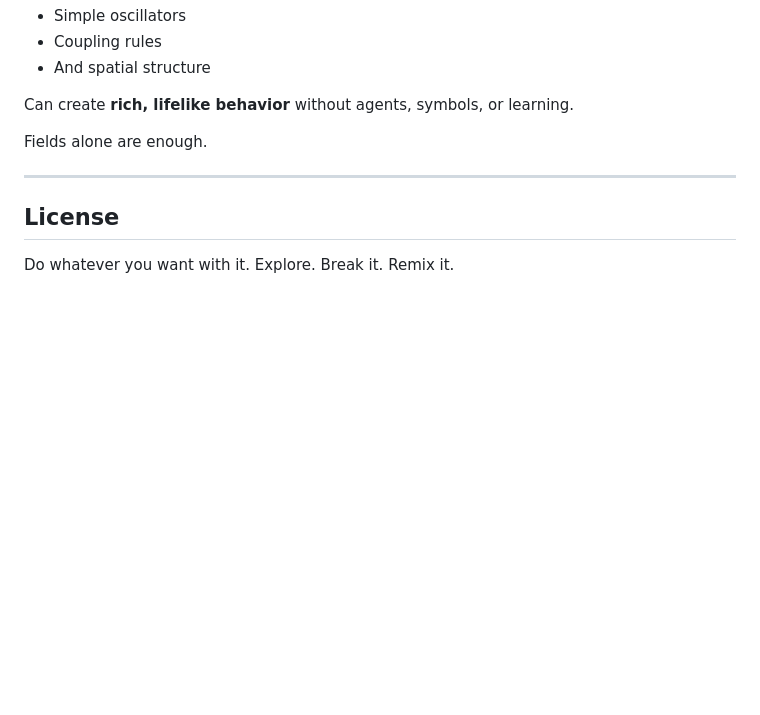
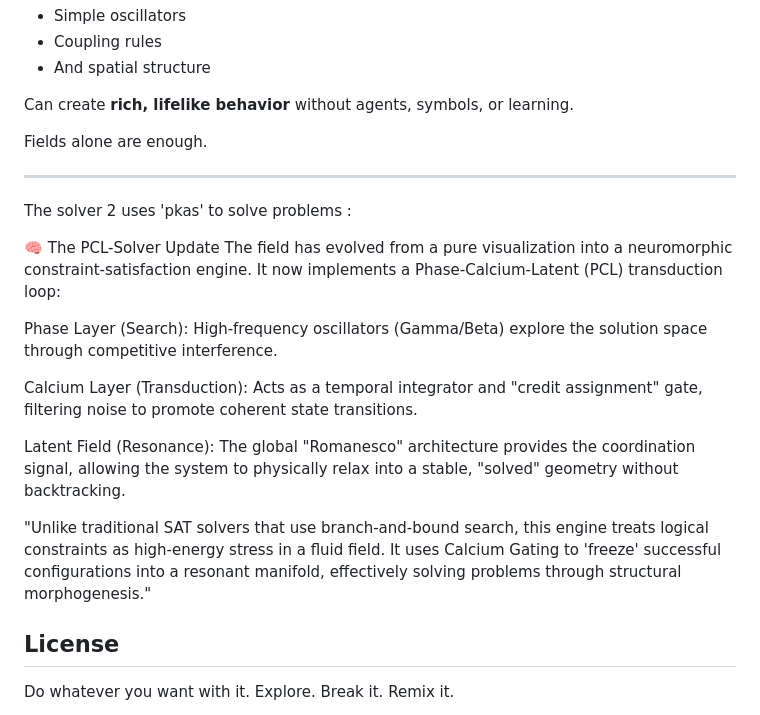
Before and after one commit to anttiluode/The-Romanesco-Field, a Markdown page: README.md, the part around the change. Drawn GitHub-style; blank space fills up the shorter version.

```diff
--- a/README.md
+++ b/README.md
@@ -151,6 +151,25 @@ Fields alone are enough.
 
 ---
 
+The solver 2 uses 'pkas' to solve problems :
+
+🧠 The PCL-Solver Update
+The field has evolved from a pure visualization into a neuromorphic constraint-satisfaction engine. It now implements
+a Phase-Calcium-Latent (PCL) transduction loop:
+
+Phase Layer (Search): High-frequency oscillators (Gamma/Beta) explore the solution space through competitive interference.
+
+Calcium Layer (Transduction): Acts as a temporal integrator and "credit assignment" gate, filtering noise to promote
+coherent state transitions.
+
+Latent Field (Resonance): The global "Romanesco" architecture provides the coordination signal, allowing the system
+to physically relax into a stable, "solved" geometry without backtracking.
+
+"Unlike traditional SAT solvers that use branch-and-bound search, this engine treats logical constraints as high-energy
+stress in a fluid field. It uses Calcium Gating to 'freeze' successful configurations into a resonant manifold,
+effectively solving problems through structural morphogenesis."
+
+
 ## License
 
 Do whatever you want with it.
```
